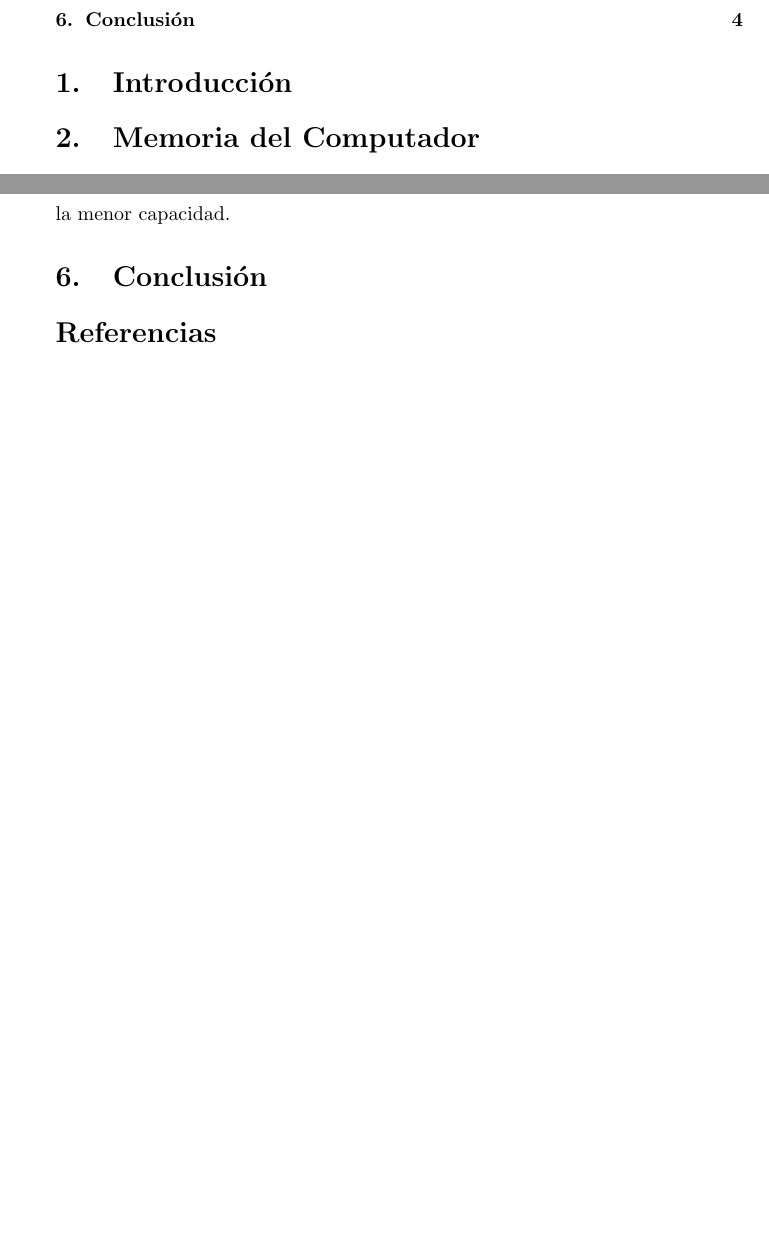
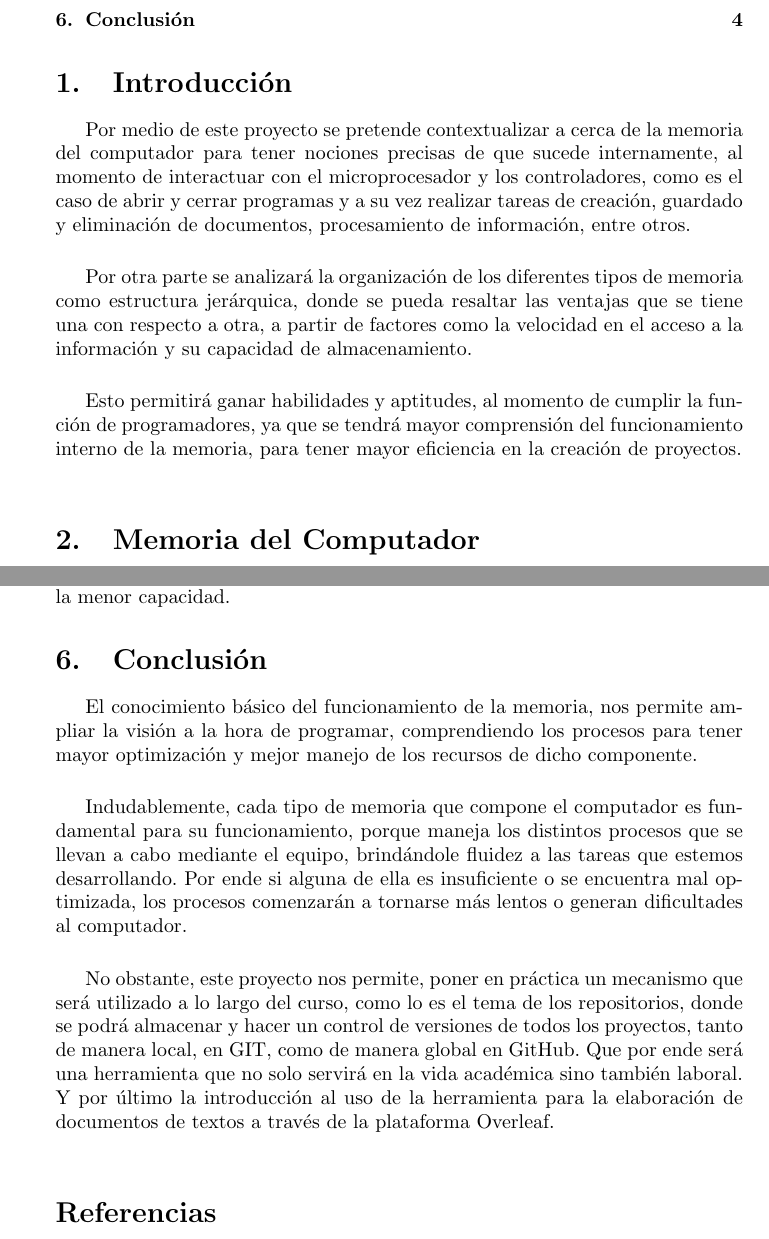
Before and after one commit to Mauricioduque/Taller_memoria, a LaTeX document (main.tex): two parts of pages 2 and 5 of 5 before the commit and two parts of pages 2 and 5 of 6 after it, joined at a grey line, cut so that both start at the same text, the shorter picture padded with empty space. Compiled offline with pdfLaTeX.

Commit message:
Se agrega introducción y conclusión

```diff
--- a/main.tex
+++ b/main.tex
@@ -44,9 +44,20 @@
 \tableofcontents
 
 \section{Introducción}
+Por medio de este proyecto se pretende contextualizar a cerca de la memoria del computador para tener nociones precisas de que sucede internamente, al momento de interactuar con el microprocesador y los controladores, como es el caso de abrir y cerrar programas y a su vez  realizar tareas de creación, guardado y eliminación de documentos, procesamiento de información, entre otros.
+
+\vspace{0.5cm}
+
+Por otra parte se analizará la organización de los diferentes tipos de memoria como estructura jerárquica, donde se pueda resaltar las ventajas que se tiene una con respecto a otra, a partir de factores como la velocidad  en el acceso a la información y su capacidad de almacenamiento.
+
+\vspace{0.5cm}
+
+Esto permitirá ganar habilidades y aptitudes, al momento de cumplir la función de programadores, ya que se tendrá mayor comprensión del funcionamiento interno de la memoria, para tener mayor eficiencia en la creación de proyectos.
+
+\vspace{0.5cm}
 
 \section{Memoria del Computador}
-	La memoria del computador es un dispositivo de alta relevancia, que tiene la capacidad de almacenar temporalmente, toda la información (datos)  y  las instrucciones necesarias que serán procesadas o ejecutadas. Usualmente se utiliza el término para referirse a dispositivos de almacenamiento temporal y alta velocidad de acceso, como lo es la memoria principal del computador.\cite{ecuredwebsite}
+La memoria del computador es un dispositivo de alta relevancia, que tiene la capacidad de almacenar temporalmente, toda la información (datos)  y  las instrucciones necesarias que serán procesadas o ejecutadas. Usualmente se utiliza el término para referirse a dispositivos de almacenamiento temporal y alta velocidad de acceso, como lo es la memoria principal del computador.\cite{ecuredwebsite}
 
 \section{Tipos de memoria } \label{contenido}
 MEMORIA RAM ( Random Access Memory) : es la memoria más importante del computador, está dividido en celdas de memoria donde se almacenan los bits , a los cuales  se acceder directamente sin importar su posición o dirección.\cite{tecdwebsite}
@@ -103,6 +114,18 @@ No obstante existe una memoria  de mayor velocidad que la RAM y es la memoria Ca
 Por último es importante resaltar que a medida que aumenta la velocidad de la memoria, disminuye su capacidad de almacenamiento, convirtiendo en el disco duro la memoria  con mayor capacidad de almacenamiento y la cache con la menor capacidad.
 
 \section{Conclusión}
+El conocimiento básico del funcionamiento de la memoria, nos permite ampliar la visión a la hora de programar, comprendiendo los procesos para tener mayor optimización y mejor manejo de los recursos de dicho componente.
+
+\vspace{0.5cm}
+
+ Indudablemente, cada tipo de memoria que compone el computador  es fundamental para su funcionamiento, porque maneja los distintos procesos que se llevan a cabo mediante el equipo, brindándole fluidez a las tareas que estemos desarrollando. Por ende si alguna de ella es insuficiente o se encuentra mal optimizada, los procesos comenzarán a tornarse más lentos o generan dificultades al computador.
+
+ \vspace{0.5cm}
+
+No obstante, este proyecto nos permite, poner en práctica un mecanismo que será utilizado a lo largo del curso, como lo es el tema de los repositorios, donde se podrá almacenar y hacer un control de versiones de todos los proyectos, tanto de manera local, en GIT, como de manera global en GitHub. Que por ende será una herramienta que no solo servirá en la vida académica sino también laboral. Y por último la introducción al uso de la herramienta para la elaboración de documentos de textos a través de la plataforma Overleaf.
+
+\vspace{0.5cm}
+
 
 \bibliographystyle{IEEEtran}
 \bibliography{references}
```
